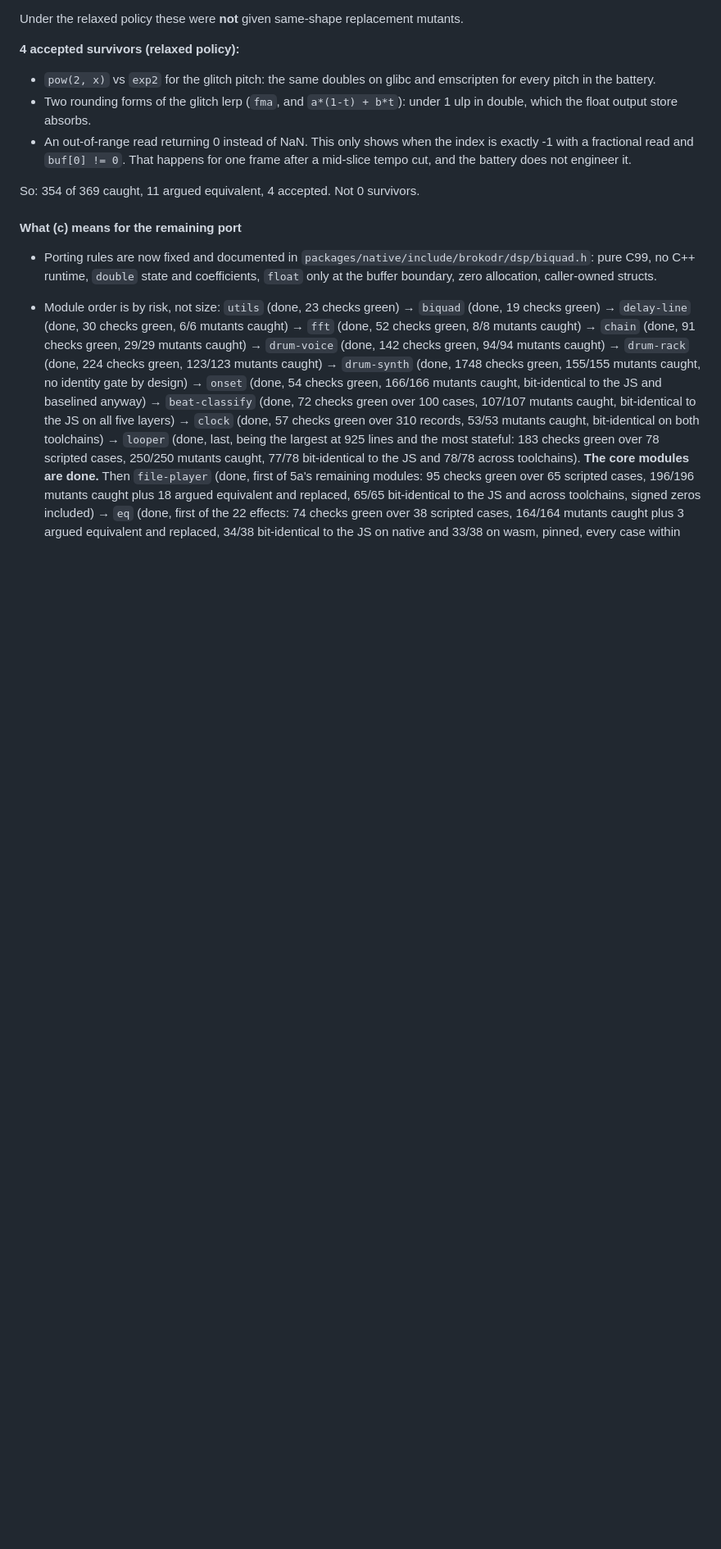
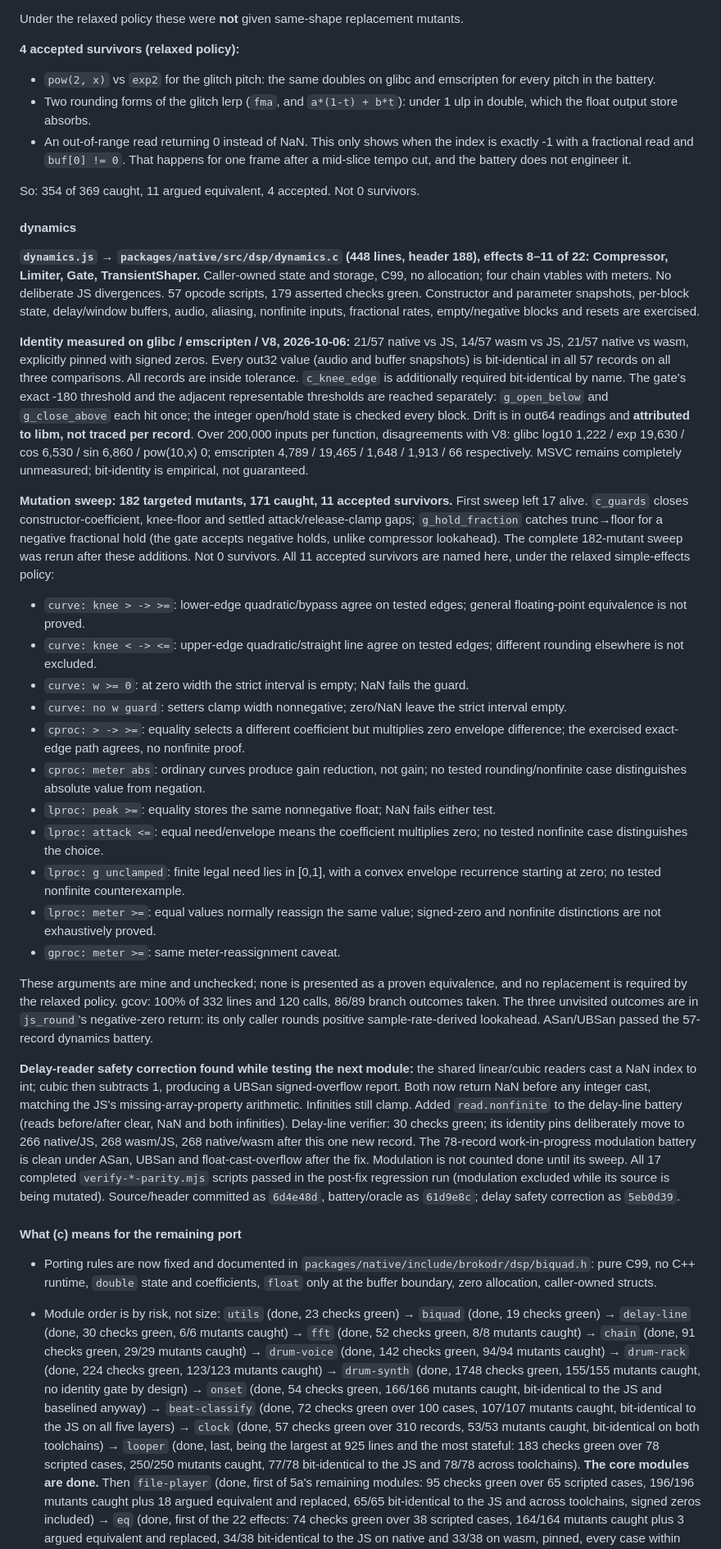
Before and after one commit to chewwwy/brokodr, a Markdown page: brobeats-plan.md, the part around one of its changes. Shown at 82% size. Rendered like a GitHub page; blank space fills up the shorter version.

Commit message:
plan: dynamics complete, 11 effects remain; record survivors and delay safety fix

```diff
--- a/brobeats-plan.md
+++ b/brobeats-plan.md
@@ -1729,6 +1729,73 @@ Under the relaxed policy these were **not** given same-shape replacement mutants
 
 So: 354 of 369 caught, 11 argued equivalent, 4 accepted. Not 0 survivors.
 
+#### dynamics
+
+**`dynamics.js` → `packages/native/src/dsp/dynamics.c` (448 lines, header 188), effects
+8–11 of 22: Compressor, Limiter, Gate, TransientShaper.** Caller-owned state and storage,
+C99, no allocation; four chain vtables with meters. No deliberate JS divergences.
+57 opcode scripts, 179 asserted checks green. Constructor and parameter snapshots,
+per-block state, delay/window buffers, audio, aliasing, nonfinite inputs, fractional
+rates, empty/negative blocks and resets are exercised.
+
+**Identity measured on glibc / emscripten / V8, 2026-10-06:** 21/57 native vs JS,
+14/57 wasm vs JS, 21/57 native vs wasm, explicitly pinned with signed zeros.
+Every out32 value (audio and buffer snapshots) is bit-identical in all 57 records on
+all three comparisons. All records are inside tolerance. `c_knee_edge` is additionally
+required bit-identical by name. The gate's exact -180 threshold and the adjacent
+representable thresholds are reached separately: `g_open_below` and `g_close_above`
+each hit once; the integer open/hold state is checked every block. Drift is in out64
+readings and **attributed to libm, not traced per record**. Over 200,000 inputs per
+function, disagreements with V8: glibc log10 1,222 / exp 19,630 / cos 6,530 / sin 6,860 /
+pow(10,x) 0; emscripten 4,789 / 19,465 / 1,648 / 1,913 / 66 respectively.
+MSVC remains completely unmeasured; bit-identity is empirical, not guaranteed.
+
+**Mutation sweep: 182 targeted mutants, 171 caught, 11 accepted survivors.** First
+sweep left 17 alive. `c_guards` closes constructor-coefficient, knee-floor and settled
+attack/release-clamp gaps; `g_hold_fraction` catches trunc→floor for a negative
+fractional hold (the gate accepts negative holds, unlike compressor lookahead).
+The complete 182-mutant sweep was rerun after these additions. Not 0 survivors.
+All 11 accepted survivors are named here, under the relaxed simple-effects policy:
+
+  - `curve: knee > -> >=`: lower-edge quadratic/bypass agree on tested edges;
+    general floating-point equivalence is not proved.
+  - `curve: knee < -> <=`: upper-edge quadratic/straight line agree on tested
+    edges; different rounding elsewhere is not excluded.
+  - `curve: w >= 0`: at zero width the strict interval is empty; NaN fails the guard.
+  - `curve: no w guard`: setters clamp width nonnegative; zero/NaN leave the strict
+    interval empty.
+  - `cproc: > -> >=`: equality selects a different coefficient but multiplies zero
+    envelope difference; the exercised exact-edge path agrees, no nonfinite proof.
+  - `cproc: meter abs`: ordinary curves produce gain reduction, not gain; no tested
+    rounding/nonfinite case distinguishes absolute value from negation.
+  - `lproc: peak >=`: equality stores the same nonnegative float; NaN fails either test.
+  - `lproc: attack <=`: equal need/envelope means the coefficient multiplies zero;
+    no tested nonfinite case distinguishes the choice.
+  - `lproc: g unclamped`: finite legal need lies in [0,1], with a convex envelope
+    recurrence starting at zero; no tested nonfinite counterexample.
+  - `lproc: meter >=`: equal values normally reassign the same value; signed-zero
+    and nonfinite distinctions are not exhaustively proved.
+  - `gproc: meter >=`: same meter-reassignment caveat.
+
+These arguments are mine and unchecked; none is presented as a proven equivalence,
+and no replacement is required by the relaxed policy. gcov: 100% of 332 lines and
+120 calls, 86/89 branch outcomes taken. The three unvisited outcomes are in
+`js_round`'s negative-zero return: its only caller rounds positive sample-rate-derived
+lookahead. ASan/UBSan passed the 57-record dynamics battery.
+
+**Delay-reader safety correction found while testing the next module:** the shared
+linear/cubic readers cast a NaN index to int; cubic then subtracts 1, producing a
+UBSan signed-overflow report. Both now return NaN before any integer cast, matching
+the JS's missing-array-property arithmetic. Infinities still clamp. Added
+`read.nonfinite` to the delay-line battery (reads before/after clear, NaN and both
+infinities). Delay-line verifier: 30 checks green; its identity pins deliberately move
+to 266 native/JS, 268 wasm/JS, 268 native/wasm after this one new record.
+The 78-record work-in-progress modulation battery is clean under ASan, UBSan and
+float-cast-overflow after the fix. Modulation is not counted done until its sweep.
+All 17 completed `verify-*-parity.mjs` scripts passed in the post-fix regression
+run (modulation excluded while its source is being mutated). Source/header committed
+as `6d4e48d`, battery/oracle as `61d9e8c`; delay safety correction as `5eb0d39`.
+
 #### What (c) means for the remaining port
 
   - Porting rules are now fixed and documented in `packages/native/include/brokodr/dsp/biquad.h`:
```
Also changed, not shown: other parts of brobeats-plan.md (+5 -2 lines).
